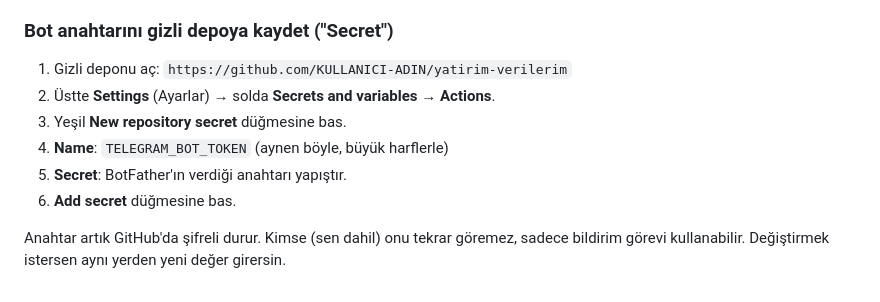
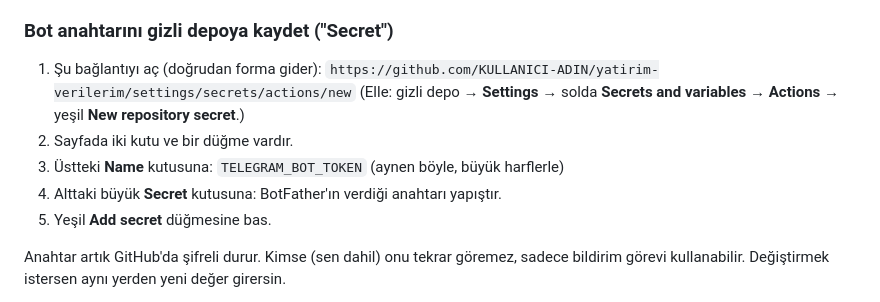
Before and after one commit to emrekalpakci/deneme, a Markdown page: docs/KURULUM.md, the part around the change. Rendered like a GitHub page.

Commit message:
Kılavuz: bot anahtarı için doğrudan bağlantı
Co-Authored-By: Claude Opus 5.5 <noreply@anthropic.com>
Claude-Session: https://claude.ai/code/session_01X3aHk9JLKnqRuzhZtAMorL

```diff
--- a/docs/KURULUM.md
+++ b/docs/KURULUM.md
@@ -34,12 +34,14 @@ Bildirim görevlerini (dosyaları) bu depoya Claude ekler.
 
 ### Bot anahtarını gizli depoya kaydet ("Secret")
 
-1. Gizli deponu aç: `https://github.com/KULLANICI-ADIN/yatirim-verilerim`
-2. Üstte **Settings** (Ayarlar) → solda **Secrets and variables** → **Actions**.
-3. Yeşil **New repository secret** düğmesine bas.
-4. **Name**: `TELEGRAM_BOT_TOKEN` (aynen böyle, büyük harflerle)
-5. **Secret**: BotFather'ın verdiği anahtarı yapıştır.
-6. **Add secret** düğmesine bas.
+1. Şu bağlantıyı aç (doğrudan forma gider):
+   `https://github.com/KULLANICI-ADIN/yatirim-verilerim/settings/secrets/actions/new`
+   (Elle: gizli depo → **Settings** → solda **Secrets and variables** → **Actions** →
+   yeşil **New repository secret**.)
+2. Sayfada iki kutu ve bir düğme vardır.
+3. Üstteki **Name** kutusuna: `TELEGRAM_BOT_TOKEN` (aynen böyle, büyük harflerle)
+4. Alttaki büyük **Secret** kutusuna: BotFather'ın verdiği anahtarı yapıştır.
+5. Yeşil **Add secret** düğmesine bas.
 
 Anahtar artık GitHub'da şifreli durur. Kimse (sen dahil) onu tekrar göremez, sadece
 bildirim görevi kullanabilir. Değiştirmek istersen aynı yerden yeni değer girersin.
```
